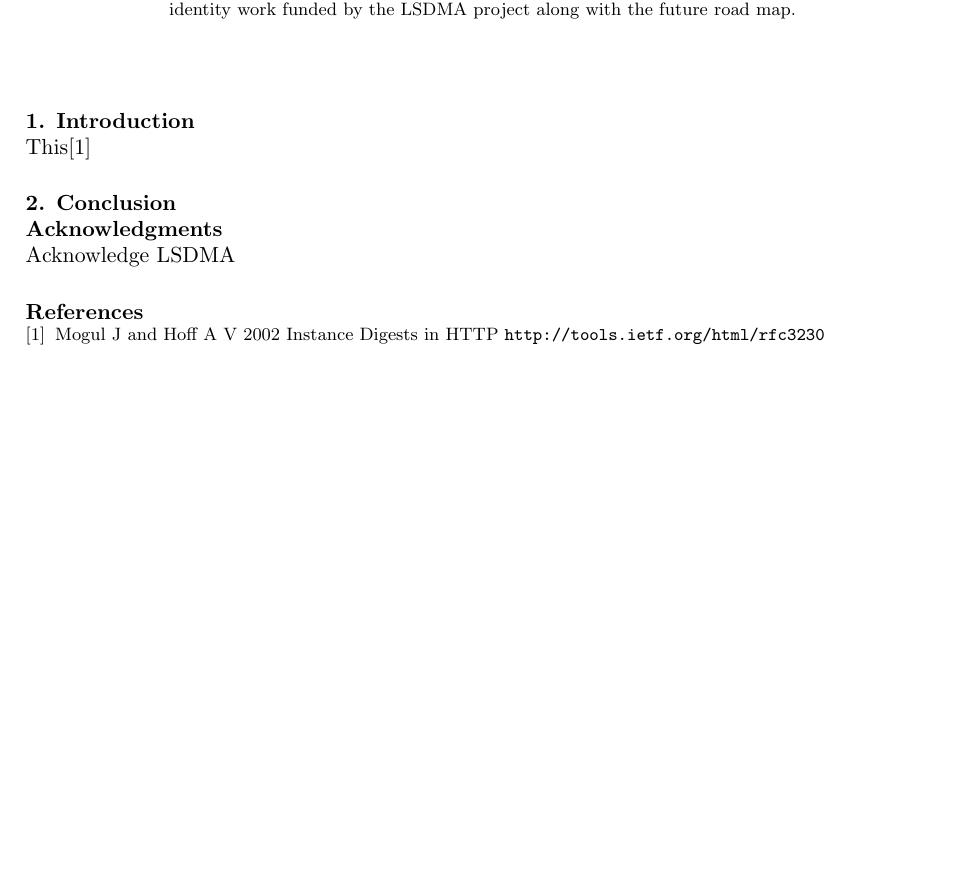
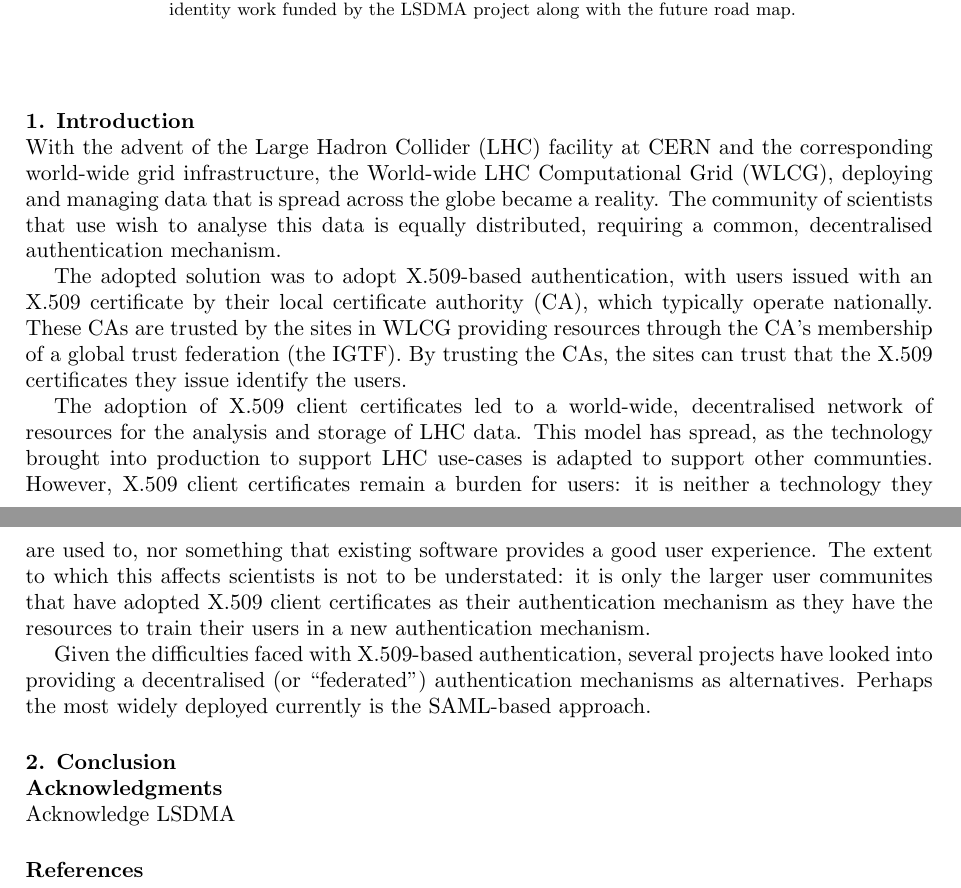
Before and after one commit to paulmillar/CHEP-2015, a LaTeX document (LSDMA-CHEP2015.tex): part of the page before the commit and two parts of pages 1 and 2 of 2 after it, the two joined at a grey line, cut so that both start at the same text, the shorter picture padded with empty space. Compiled offline with pdfLaTeX.

Commit message:
Add skeleton introduction

```diff
--- a/LSDMA-CHEP2015.tex
+++ b/LSDMA-CHEP2015.tex
@@ -49,7 +49,37 @@
 
 \section{Introduction}
 
-This\cite{rfc3230}
+With the advent of the Large Hadron Collider (LHC) facility at CERN
+and the corresponding world-wide grid infrastructure, the World-wide
+LHC Computational Grid (WLCG), deploying and managing data that is
+spread across the globe became a reality.  The community of scientists
+that use wish to analyse this data is equally distributed, requiring a
+common, decentralised authentication mechanism.
+
+The adopted solution was to adopt X.509-based authentication, with
+users issued with an X.509 certificate by their local certificate
+authority (CA), which typically operate nationally.  These CAs are
+trusted by the sites in WLCG providing resources through the CA's
+membership of a global trust federation (the IGTF).  By trusting the
+CAs, the sites can trust that the X.509 certificates they issue
+identify the users.
+
+The adoption of X.509 client certificates led to a world-wide,
+decentralised network of resources for the analysis and storage of LHC
+data.  This model has spread, as the technology brought into
+production to support LHC use-cases is adapted to support other
+communties.  However, X.509 client certificates remain a burden for
+users: it is neither a technology they are used to, nor something that
+existing software provides a good user experience.  The extent to
+which this affects scientists is not to be understated: it is only the
+larger user communites that have adopted X.509 client certificates as
+their authentication mechanism as they have the resources to train
+their users in a new authentication mechanism.
+
+Given the difficulties faced with X.509-based authentication, several
+projects have looked into providing a decentralised (or ``federated'')
+authentication mechanisms as alternatives.  Perhaps the most widely
+deployed currently is the SAML-based approach.
 
 \section{Conclusion}
 
```
